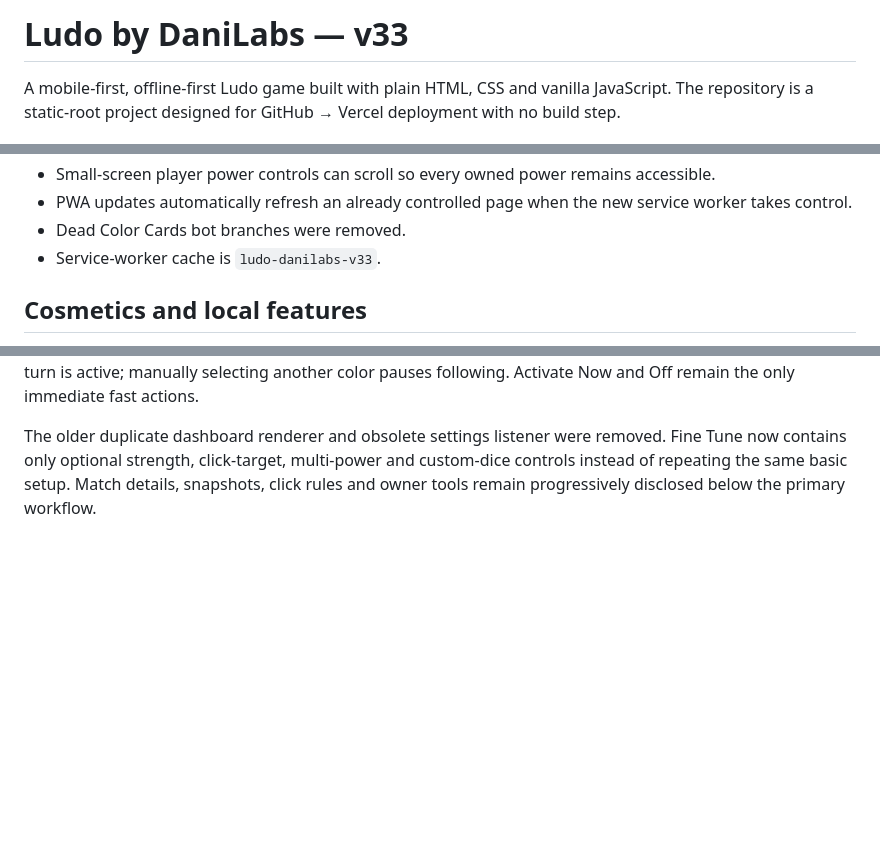
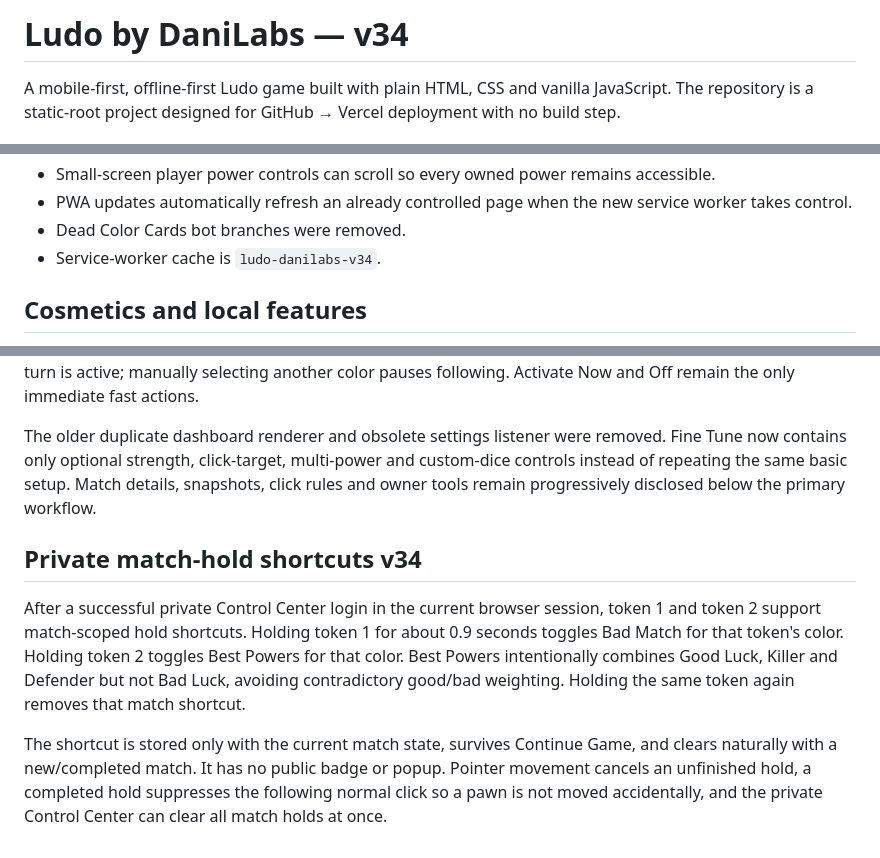
Before and after one commit to codewith-dani-pk/Ludo-by-DaniLabs-, a Markdown page: README.md, 3 parts joined by grey strips. Rendered like a GitHub page; blank space fills up the shorter version.

Commit message:
Document v34 private match-hold shortcuts

```diff
--- a/README.md
+++ b/README.md
@@ -1,4 +1,4 @@
-# Ludo by DaniLabs — v33
+# Ludo by DaniLabs — v34
 
 A mobile-first, offline-first Ludo game built with plain HTML, CSS and vanilla JavaScript. The repository is a static-root project designed for GitHub → Vercel deployment with no build step.
 
@@ -33,7 +33,7 @@ v28 keeps the v27 hardening pass and adds reference-inspired quality-of-life fea
 - Small-screen player power controls can scroll so every owned power remains accessible.
 - PWA updates automatically refresh an already controlled page when the new service worker takes control.
 - Dead Color Cards bot branches were removed.
-- Service-worker cache is `ludo-danilabs-v33`.
+- Service-worker cache is `ludo-danilabs-v34`.
 
 ## Cosmetics and local features
 
@@ -109,3 +109,10 @@ The private Control Center now prioritizes the normal workflow in one compact mo
 The private dashboard now uses one primary workflow: choose a color, choose Lucky/Bad/Killer/Defender, then choose 1/3/5 clicks. Power and click selections automatically arm the selected setup, so the redundant Arm step is removed from the fast surface. Optional Follow Turn keeps the dashboard on the player whose turn is active; manually selecting another color pauses following. Activate Now and Off remain the only immediate fast actions.
 
 The older duplicate dashboard renderer and obsolete settings listener were removed. Fine Tune now contains only optional strength, click-target, multi-power and custom-dice controls instead of repeating the same basic setup. Match details, snapshots, click rules and owner tools remain progressively disclosed below the primary workflow.
+
+
+## Private match-hold shortcuts v34
+
+After a successful private Control Center login in the current browser session, token 1 and token 2 support match-scoped hold shortcuts. Holding token 1 for about 0.9 seconds toggles Bad Match for that token's color. Holding token 2 toggles Best Powers for that color. Best Powers intentionally combines Good Luck, Killer and Defender but not Bad Luck, avoiding contradictory good/bad weighting. Holding the same token again removes that match shortcut.
+
+The shortcut is stored only with the current match state, survives Continue Game, and clears naturally with a new/completed match. It has no public badge or popup. Pointer movement cancels an unfinished hold, a completed hold suppresses the following normal click so a pawn is not moved accidentally, and the private Control Center can clear all match holds at once.
```
Also changed, not shown: other parts of README.md (+1 -1 lines).
